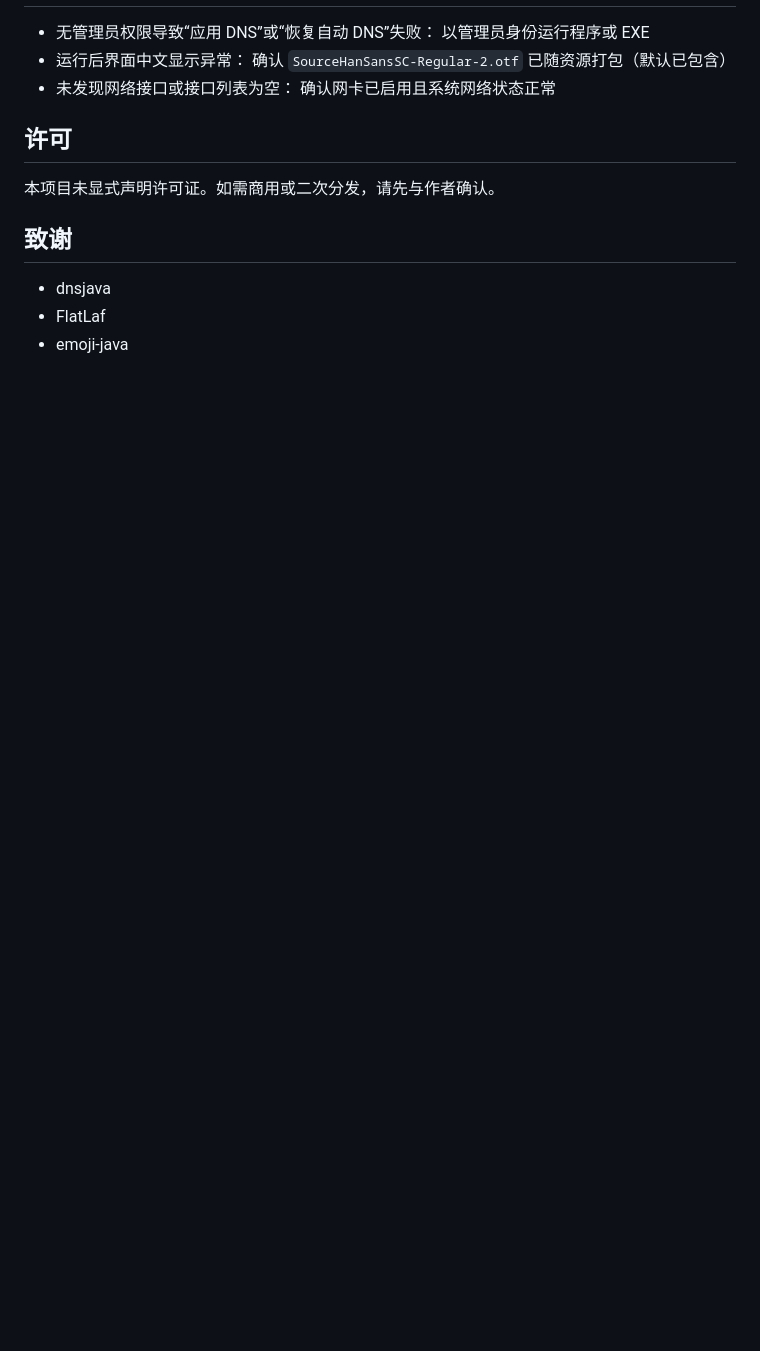
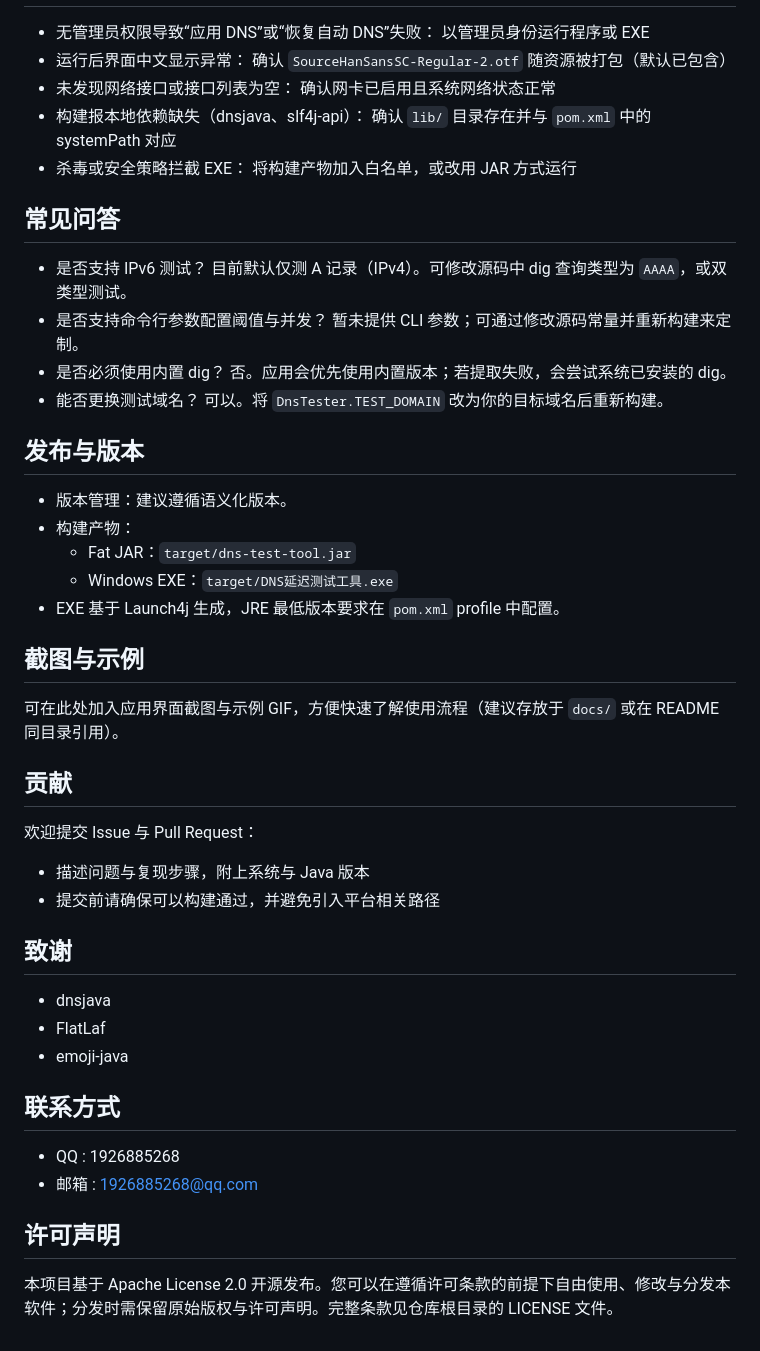
Before and after one commit to ReachForStar/dnsopt-swift, a Markdown page: README.md, the part around the change printed below. Rendered like a GitHub page; blank space fills up the shorter version.

```diff
--- a/README.md
+++ b/README.md
@@ -82,14 +125,48 @@ pom.xml                      # Maven 配置（含 shade、exec、launch4j profil
 - 无管理员权限导致“应用 DNS”或“恢复自动 DNS”失败：
   以管理员身份运行程序或 EXE
 - 运行后界面中文显示异常：
-  确认 `SourceHanSansSC-Regular-2.otf` 已随资源打包（默认已包含）
+  确认 `SourceHanSansSC-Regular-2.otf` 随资源被打包（默认已包含）
 - 未发现网络接口或接口列表为空：
   确认网卡已启用且系统网络状态正常
+- 构建报本地依赖缺失（dnsjava、slf4j-api）：
+  确认 `lib/` 目录存在并与 `pom.xml` 中的 systemPath 对应
+- 杀毒或安全策略拦截 EXE：
+  将构建产物加入白名单，或改用 JAR 方式运行
 
-## 许可
-本项目未显式声明许可证。如需商用或二次分发，请先与作者确认。
+## 常见问答
+- 是否支持 IPv6 测试？
+  目前默认仅测 A 记录（IPv4）。可修改源码中 dig 查询类型为 `AAAA`，或双类型测试。
+- 是否支持命令行参数配置阈值与并发？
+  暂未提供 CLI 参数；可通过修改源码常量并重新构建来定制。
+- 是否必须使用内置 dig？
+  否。应用会优先使用内置版本；若提取失败，会尝试系统已安装的 dig。
+- 能否更换测试域名？
+  可以。将 `DnsTester.TEST_DOMAIN` 改为你的目标域名后重新构建。
+
+## 发布与版本
+- 版本管理：建议遵循语义化版本。
+- 构建产物：
+  - Fat JAR：`target/dns-test-tool.jar`
+  - Windows EXE：`target/DNS延迟测试工具.exe`
+- EXE 基于 Launch4j 生成，JRE 最低版本要求在 `pom.xml` profile 中配置。
+
+## 截图与示例
+可在此处加入应用界面截图与示例 GIF，方便快速了解使用流程（建议存放于 `docs/` 或在 README 同目录引用）。
+
+## 贡献
+欢迎提交 Issue 与 Pull Request：
+- 描述问题与复现步骤，附上系统与 Java 版本
+- 提交前请确保可以构建通过，并避免引入平台相关路径
+
 
 ## 致谢
 - dnsjava
 - FlatLaf
 - emoji-java
+
+## 联系方式
+ - QQ : 1926885268
+ - 邮箱 : 1926885268@qq.com
+
+## 许可声明
+本项目基于 Apache License 2.0 开源发布。您可以在遵循许可条款的前提下自由使用、修改与分发本软件；分发时需保留原始版权与许可声明。完整条款见仓库根目录的 LICENSE 文件。
```
Also changed, not shown: other parts of README.md (+51 -8 lines).
